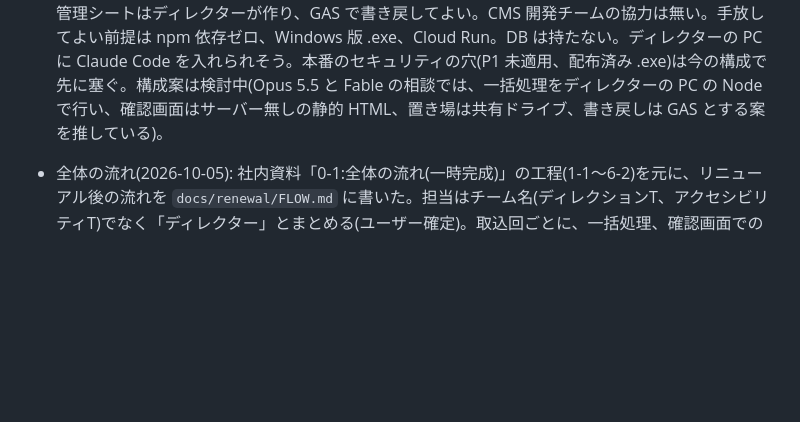
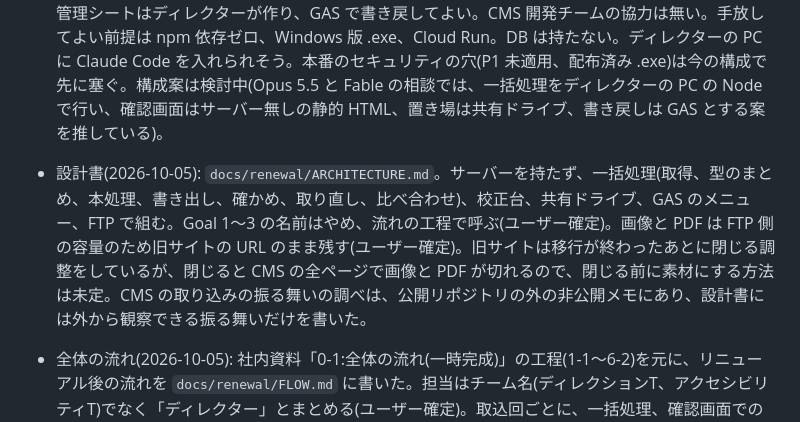
Before and after one commit to koteikara/11y-agent, a Markdown page: memory/project-state.md, the part around the change. Drawn GitHub-style; blank space fills up the shorter version.

Commit message:
memory: 設計書と画像と PDF の決定を記録
Co-Authored-By: Claude Opus 5.5 <noreply@anthropic.com>

```diff
--- a/memory/project-state.md
+++ b/memory/project-state.md
@@ -91,6 +91,7 @@ CodexやAGENTが作業を再開するときは、まず `AGENTS.md`、`workstrea
 ## Decisions
 
 - 全体リニューアル(2026-10-04〜05 ユーザー確定): 現状の構成は置いておいて、構成から見直す。動機は作業者の使い勝手、業務フローの見直し、デザイン。範囲は業務の流れ全体。利用者はディレクターだけで、案件ごとに1人、確認に使えるのは1日5時間。規模は1案件 1,000〜10,000 ページ(「移行する」の数)、約3か月、同時に最大6案件。処理は1ページずつ目視し、その分、自動の修正候補の精度を高める。ディレクターは FTP に上げる前にこのアプリで確認し、取込後の作業者と承認者の工程は残る(この工程を短くしたい)。出力は直した HTML 断片を共有ドライブに置き、ディレクターが FTP に上げ、取込データの移行元 URL を FTP 上の URL に置き換えて CMS に取り込ませる。移行管理シートはディレクターが作り、GAS で書き戻してよい。CMS 開発チームの協力は無い。手放してよい前提は npm 依存ゼロ、Windows 版 .exe、Cloud Run。DB は持たない。ディレクターの PC に Claude Code を入れられそう。本番のセキュリティの穴(P1 未適用、配布済み .exe)は今の構成で先に塞ぐ。構成案は検討中(Opus 5.5 と Fable の相談では、一括処理をディレクターの PC の Node で行い、確認画面はサーバー無しの静的 HTML、置き場は共有ドライブ、書き戻しは GAS とする案を推している)。
+- 設計書(2026-10-05): `docs/renewal/ARCHITECTURE.md`。サーバーを持たず、一括処理(取得、型のまとめ、本処理、書き出し、確かめ、取り直し、比べ合わせ)、校正台、共有ドライブ、GAS のメニュー、FTP で組む。Goal 1〜3 の名前はやめ、流れの工程で呼ぶ(ユーザー確定)。画像と PDF は FTP 側の容量のため旧サイトの URL のまま残す(ユーザー確定)。旧サイトは移行が終わったあとに閉じる調整をしているが、閉じると CMS の全ページで画像と PDF が切れるので、閉じる前に素材にする方法は未定。CMS の取り込みの振る舞いの調べは、公開リポジトリの外の非公開メモにあり、設計書には外から観察できる振る舞いだけを書いた。
 - 全体の流れ(2026-10-05): 社内資料「0-1:全体の流れ(一時完成)」の工程(1-1〜6-2)を元に、リニューアル後の流れを `docs/renewal/FLOW.md` に書いた。担当はチーム名(ディレクションT、アクセシビリティT)でなく「ディレクター」とまとめる(ユーザー確定)。取込回ごとに、一括処理、確認画面での確定、FTP への配置と移行元 URL の置き換え、取り込み、移行業者の仕上げ、移行後チェックを回す。
 - CMS 取込の事実(2026-10-05 ユーザーが試験取込で確認): HTML は断片のままで取り込める。画像と PDF は旧サイトの絶対 URL のままで取り込まれる。`#id` のページ内アンカーは残らない。許可されるタグと属性は `docs/cms-import-tag-test/` の試験で確かめる。
 
```
